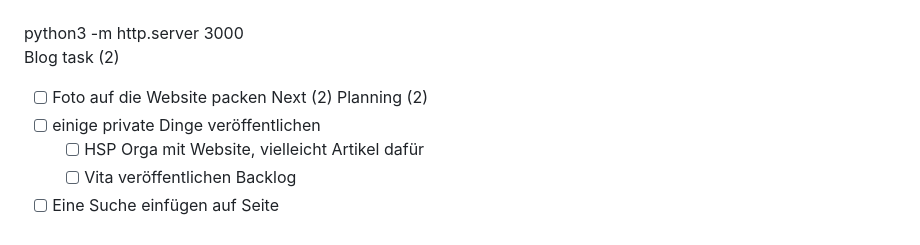
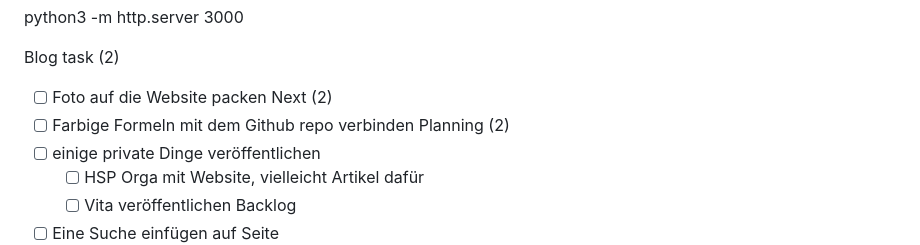
Before and after one commit to christiang7/website, a Markdown page: README.md, the part around the change printed below. Rendered like a GitHub page.

```diff
--- a/README.md
+++ b/README.md
@@ -58,6 +57,7 @@ python3 -m http.server 3000
 Blog task (2)
 - [ ] Foto auf die Website packen
 Next (2)
+- [ ] Farbige Formeln mit dem Github repo verbinden
 Planning (2)
 - [ ] einige private Dinge veröffentlichen
 	- [ ] HSP Orga mit Website, vielleicht Artikel dafür
```
Also changed, not shown: other parts of README.md (+1 -2 lines), Blog/Mathematisches_Pläuschchen_-_Wie_kommt_man_von_der_Hälfte_zum_Drittel.md (+1 -1 lines).
